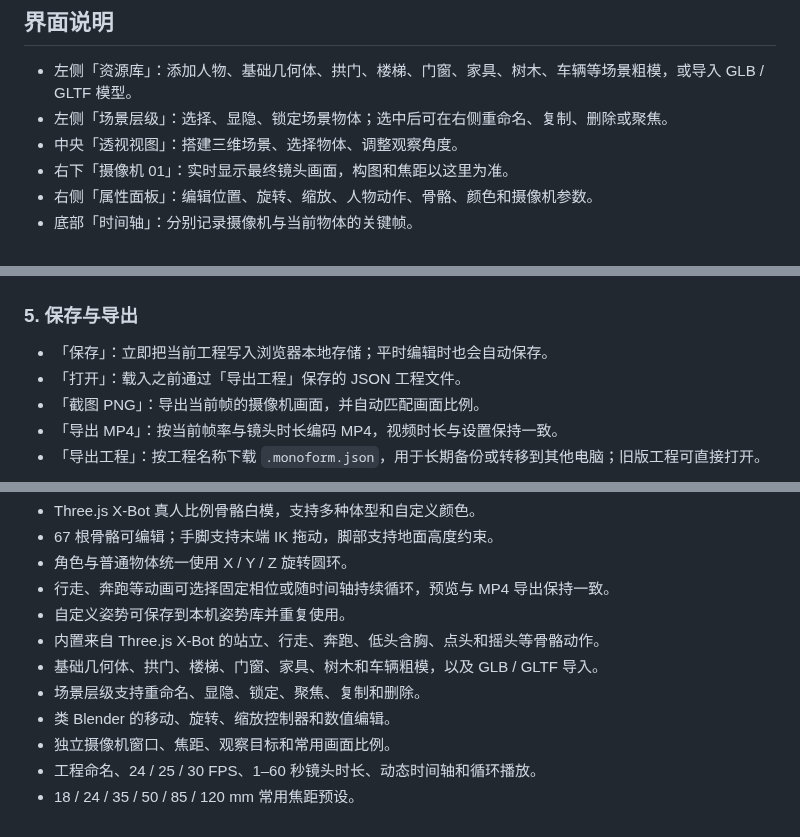
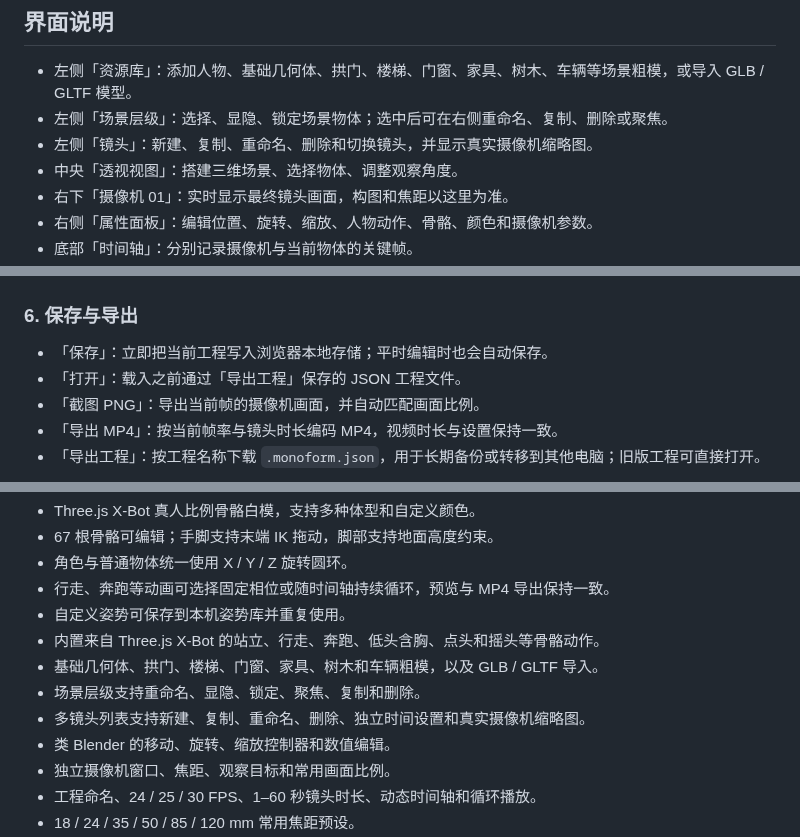
Before and after one commit to GuiYi-Xi/monoform-previs-studio, a Markdown page: README.md, 3 parts joined by grey strips. Drawn GitHub-style.

```diff
--- a/README.md
+++ b/README.md
@@ -22,6 +22,7 @@ MONOFORM 是一款面向分镜、构图和镜头预演的轻量三维白模工
 
 - 左侧「资源库」：添加人物、基础几何体、拱门、楼梯、门窗、家具、树木、车辆等场景粗模，或导入 GLB / GLTF 模型。
 - 左侧「场景层级」：选择、显隐、锁定场景物体；选中后可在右侧重命名、复制、删除或聚焦。
+- 左侧「镜头」：新建、复制、重命名、删除和切换镜头，并显示真实摄像机缩略图。
 - 中央「透视视图」：搭建三维场景、选择物体、调整观察角度。
 - 右下「摄像机 01」：实时显示最终镜头画面，构图和焦距以这里为准。
 - 右侧「属性面板」：编辑位置、旋转、缩放、人物动作、骨骼、颜色和摄像机参数。
@@ -85,7 +96,7 @@ MONOFORM 是一款面向分镜、构图和镜头预演的轻量三维白模工
 
 ![摄像机与人物双轨关键帧](docs/screenshots/monoform-camera-keyframes.png)
 
-### 5. 保存与导出
+### 6. 保存与导出
 
 - 「保存」：立即把当前工程写入浏览器本地存储；平时编辑时也会自动保存。
 - 「打开」：载入之前通过「导出工程」保存的 JSON 工程文件。
@@ -133,6 +144,7 @@ npm run preview
 - 内置来自 Three.js X-Bot 的站立、行走、奔跑、低头含胸、点头和摇头等骨骼动作。
 - 基础几何体、拱门、楼梯、门窗、家具、树木和车辆粗模，以及 GLB / GLTF 导入。
 - 场景层级支持重命名、显隐、锁定、聚焦、复制和删除。
+- 多镜头列表支持新建、复制、重命名、删除、独立时间设置和真实摄像机缩略图。
 - 类 Blender 的移动、旋转、缩放控制器和数值编辑。
 - 独立摄像机窗口、焦距、观察目标和常用画面比例。
 - 工程命名、24 / 25 / 30 FPS、1–60 秒镜头时长、动态时间轴和循环播放。
```
Also changed, not shown: other parts of README.md (+15 -5 lines), docs/screenshots/monoform-multi-shot.png (added), 6 other files.
